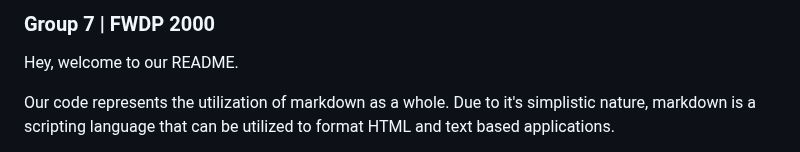
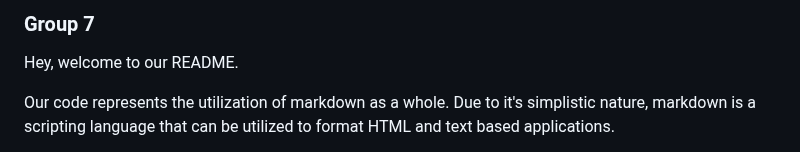
Before and after one commit to happymeal808/group-07-presentation-website, a Markdown page: README.md, the part around one of its changes. Rendered like a GitHub page.

```diff
--- a/README.md
+++ b/README.md
@@ -1,4 +1,4 @@
-### Group 7 | FWDP 2000
+### Group 7
 
 Hey, welcome to our README.
 
```
Also changed, not shown: other parts of README.md (+1 -1 lines).
